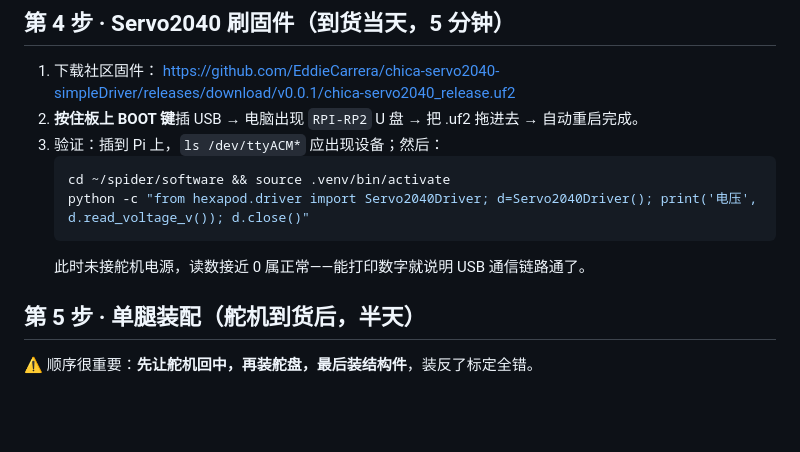
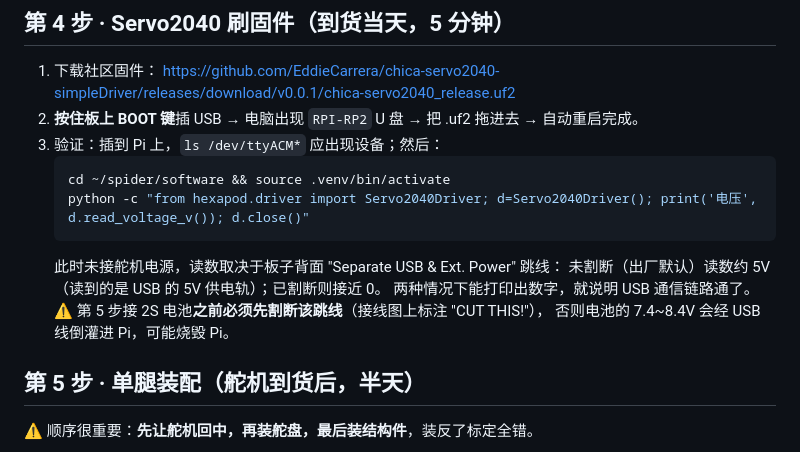
Before and after one commit to xujesse1988-ship-it/spider_robot, a Markdown page: docs/P0-GUIDE.md, the part around the change. Rendered like a GitHub page; blank space fills up the shorter version.

Commit message:
P0 指南:修正第 4 步电压读数说明,补充割断电源跳线的安全警告
Servo2040 出厂默认 USB 5V 与舵机供电轨连通,仅接 USB 时读数约 5V
而非接近 0;接 2S 电池前必须先割断背面跳线,否则会倒灌烧毁 Pi。

Co-Authored-By: Claude Fable 5 <noreply@anthropic.com>

````diff
--- a/docs/P0-GUIDE.md
+++ b/docs/P0-GUIDE.md
@@ -86,7 +86,11 @@
    cd ~/spider/software && source .venv/bin/activate
    python -c "from hexapod.driver import Servo2040Driver; d=Servo2040Driver(); print('电压', d.read_voltage_v()); d.close()"
    ```
-   此时未接舵机电源，读数接近 0 属正常——能打印数字就说明 USB 通信链路通了。
+   此时未接舵机电源，读数取决于板子背面 "Separate USB & Ext. Power" 跳线：
+   未割断（出厂默认）读数约 5V（读到的是 USB 的 5V 供电轨）；已割断则接近 0。
+   两种情况下能打印出数字，就说明 USB 通信链路通了。
+   ⚠️ 第 5 步接 2S 电池**之前必须先割断该跳线**（接线图上标注 "CUT THIS!"），
+   否则电池的 7.4~8.4V 会经 USB 线倒灌进 Pi，可能烧毁 Pi。
 
 ## 第 5 步 · 单腿装配（舵机到货后，半天）
 
````
